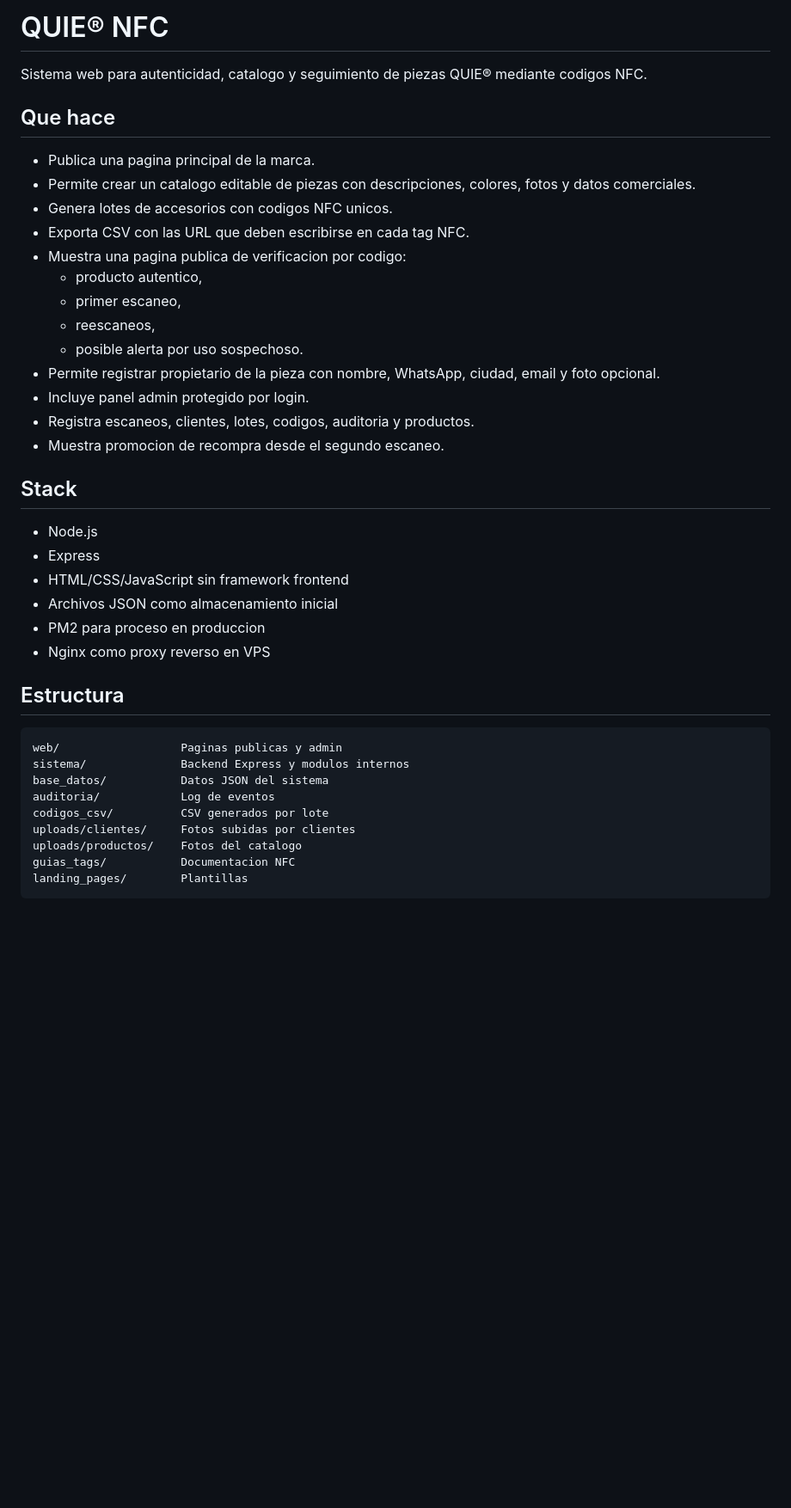
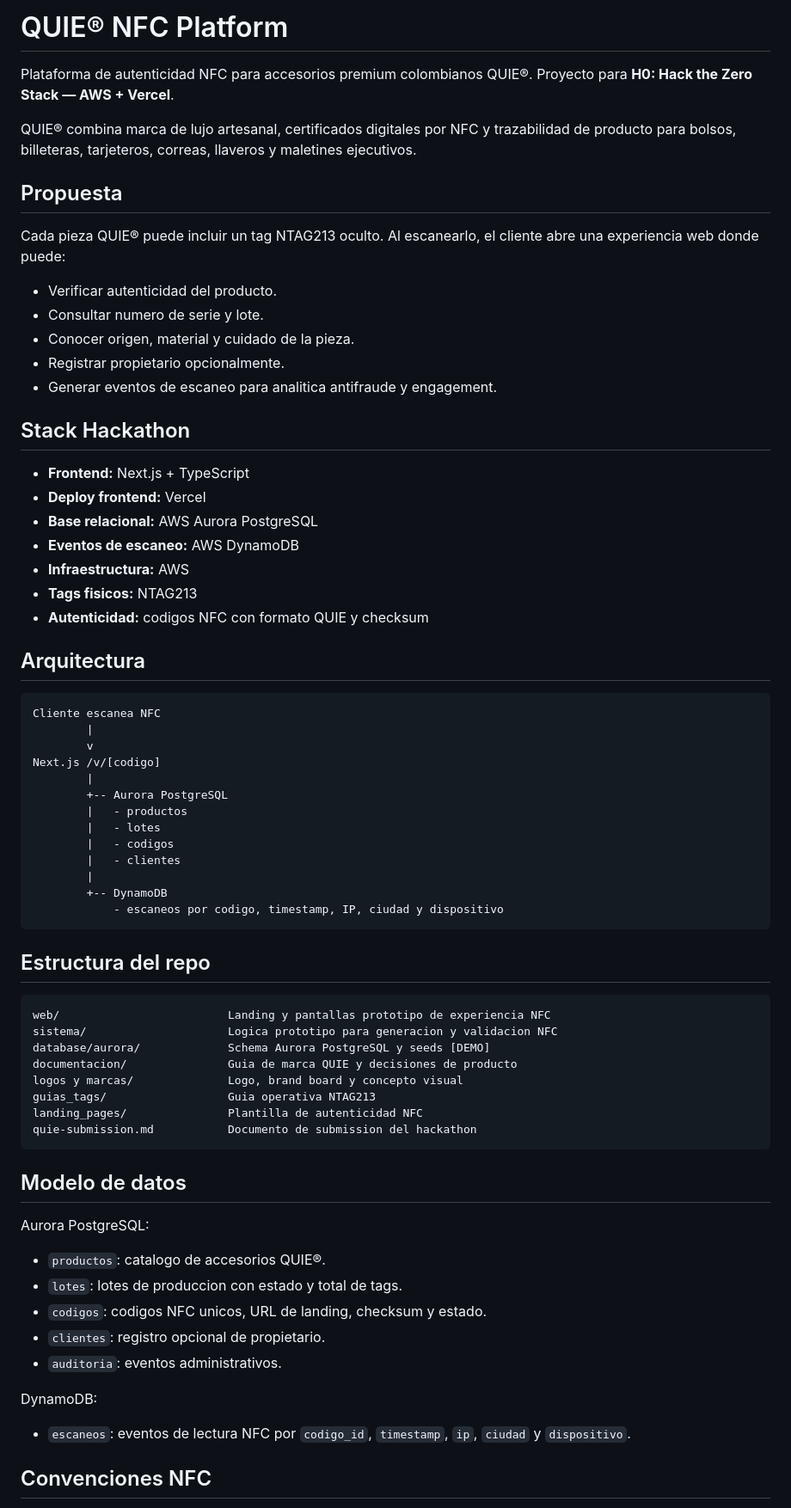
Before and after one commit to sumerce-sito/quie-nfc-platform, a Markdown page: README.md, the part around one of its changes. Shown at 86% size. Rendered like a GitHub page; blank space fills up the shorter version.

Commit message:
Update hackathon stack documentation

````diff
--- a/README.md
+++ b/README.md
@@ -1,41 +1,73 @@
-# QUIE® NFC
+# QUIE® NFC Platform
 
-Sistema web para autenticidad, catalogo y seguimiento de piezas QUIE® mediante codigos NFC.
+Plataforma de autenticidad NFC para accesorios premium colombianos QUIE®. Proyecto para **H0: Hack the Zero Stack — AWS + Vercel**.
 
-## Que hace
+QUIE® combina marca de lujo artesanal, certificados digitales por NFC y trazabilidad de producto para bolsos, billeteras, tarjeteros, correas, llaveros y maletines ejecutivos.
 
-- Publica una pagina principal de la marca.
-- Permite crear un catalogo editable de piezas con descripciones, colores, fotos y datos comerciales.
-- Genera lotes de accesorios con codigos NFC unicos.
-- Exporta CSV con las URL que deben escribirse en cada tag NFC.
-- Muestra una pagina publica de verificacion por codigo:
-  - producto autentico,
-  - primer escaneo,
-  - reescaneos,
-  - posible alerta por uso sospechoso.
-- Permite registrar propietario de la pieza con nombre, WhatsApp, ciudad, email y foto opcional.
-- Incluye panel admin protegido por login.
-- Registra escaneos, clientes, lotes, codigos, auditoria y productos.
-- Muestra promocion de recompra desde el segundo escaneo.
+## Propuesta
 
-## Stack
+Cada pieza QUIE® puede incluir un tag NTAG213 oculto. Al escanearlo, el cliente abre una experiencia web donde puede:
 
-- Node.js
-- Express
-- HTML/CSS/JavaScript sin framework frontend
-- Archivos JSON como almacenamiento inicial
-- PM2 para proceso en produccion
-- Nginx como proxy reverso en VPS
+- Verificar autenticidad del producto.
+- Consultar numero de serie y lote.
+- Conocer origen, material y cuidado de la pieza.
+- Registrar propietario opcionalmente.
+- Generar eventos de escaneo para analitica antifraude y engagement.
 
-## Estructura
+## Stack Hackathon
+
+- **Frontend:** Next.js + TypeScript
+- **Deploy frontend:** Vercel
+- **Base relacional:** AWS Aurora PostgreSQL
+- **Eventos de escaneo:** AWS DynamoDB
+- **Infraestructura:** AWS
+- **Tags fisicos:** NTAG213
+- **Autenticidad:** codigos NFC con formato QUIE y checksum
+
+## Arquitectura
 
 ```text
-web/                  Paginas publicas y admin
-sistema/              Backend Express y modulos internos
-base_datos/           Datos JSON del sistema
-auditoria/            Log de eventos
-codigos_csv/          CSV generados por lote
-uploads/clientes/     Fotos subidas por clientes
-uploads/productos/    Fotos del catalogo
-guias_tags/           Documentacion NFC
-landing_pages/        Plantillas
+Cliente escanea NFC
+        |
+        v
+Next.js /v/[codigo]
+        |
+        +-- Aurora PostgreSQL
+        |   - productos
+        |   - lotes
+        |   - codigos
+        |   - clientes
+        |
+        +-- DynamoDB
+            - escaneos por codigo, timestamp, IP, ciudad y dispositivo
+```
+
+## Estructura del repo
+
+```text
+web/                         Landing y pantallas prototipo de experiencia NFC
+sistema/                     Logica prototipo para generacion y validacion NFC
+database/aurora/             Schema Aurora PostgreSQL y seeds [DEMO]
+documentacion/               Guia de marca QUIE y decisiones de producto
+logos y marcas/              Logo, brand board y concepto visual
+guias_tags/                  Guia operativa NTAG213
+landing_pages/               Plantilla de autenticidad NFC
+quie-submission.md           Documento de submission del hackathon
+```
+
+## Modelo de datos
+
+Aurora PostgreSQL:
+
+- `productos`: catalogo de accesorios QUIE®.
+- `lotes`: lotes de produccion con estado y total de tags.
+- `codigos`: codigos NFC unicos, URL de landing, checksum y estado.
+- `clientes`: registro opcional de propietario.
+- `auditoria`: eventos administrativos.
+
+DynamoDB:
+
+- `escaneos`: eventos de lectura NFC por `codigo_id`, `timestamp`, `ip`, `ciudad` y `dispositivo`.
+
+## Convenciones NFC
+
````
Also changed, not shown: other parts of README.md (+79 -103 lines), quie-submission.md (+144 -136 lines).
